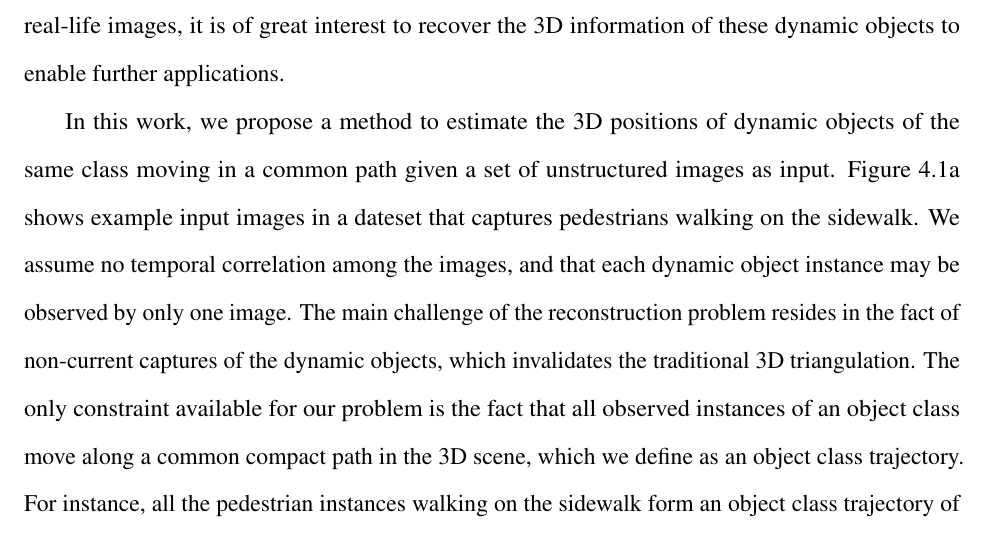
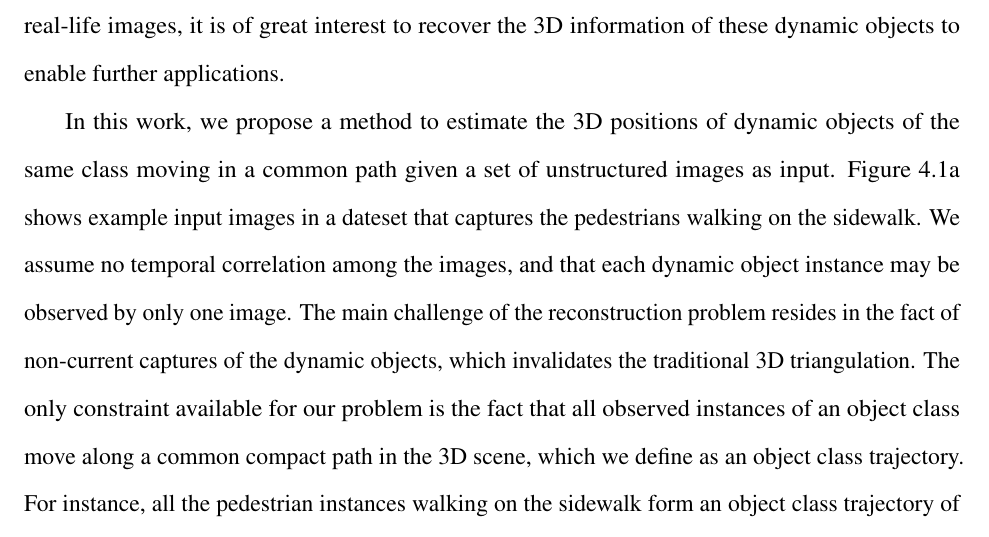
Before and after one commit to ezheng/thesis, a LaTeX thesis (enliang_dissertation.tex, which reads chapter4/chapter4_.tex): part of page 53 of 126, cut so that both start at the same text. Compiled offline with pdfLaTeX; an older LaTeX class or package is replaced by its successor.

Commit message:
chapter4
Signed-off-by: Enliang Zheng <ezheng@cs.unc.edu>

```diff
--- a/chapter4/chapter4_.tex
+++ b/chapter4/chapter4_.tex
@@ -6,7 +6,7 @@ Techniques of 3D reconstruction from crowd-sourced imagery have developed rapidl
 Despite these advances, the state-of-the-art methods only target the static part of a scene, but fail on the dynamic part. Since dynamic objects are typically the major focus of real-life images, it is of great interest to recover the 3D information of these dynamic objects to enable further applications.
 
 In this work, we propose a method to estimate the 3D positions of dynamic objects of the same class moving in a common path given a set of unstructured images as input.
-Figure \ref{fig:franklin_imgs} shows example input images in a dateset that captures pedestrians walking on the sidewalk. We assume no temporal correlation among the images, and that each dynamic object instance may be observed by only one image.
+Figure \ref{fig:franklin_imgs} shows example input images in a dateset that captures the pedestrians walking on the sidewalk. We assume no temporal correlation among the images, and that each dynamic object instance may be observed by only one image.
 The main challenge of the reconstruction problem resides in the fact of non-current captures of the dynamic objects, which invalidates the traditional 3D triangulation.
 The only constraint available for our problem is the fact that all observed instances of an object class move along a common compact path in the 3D scene, which we define as an object class trajectory. For instance, all the pedestrian instances walking on the sidewalk form an object class trajectory of pedestrians.
 
```
